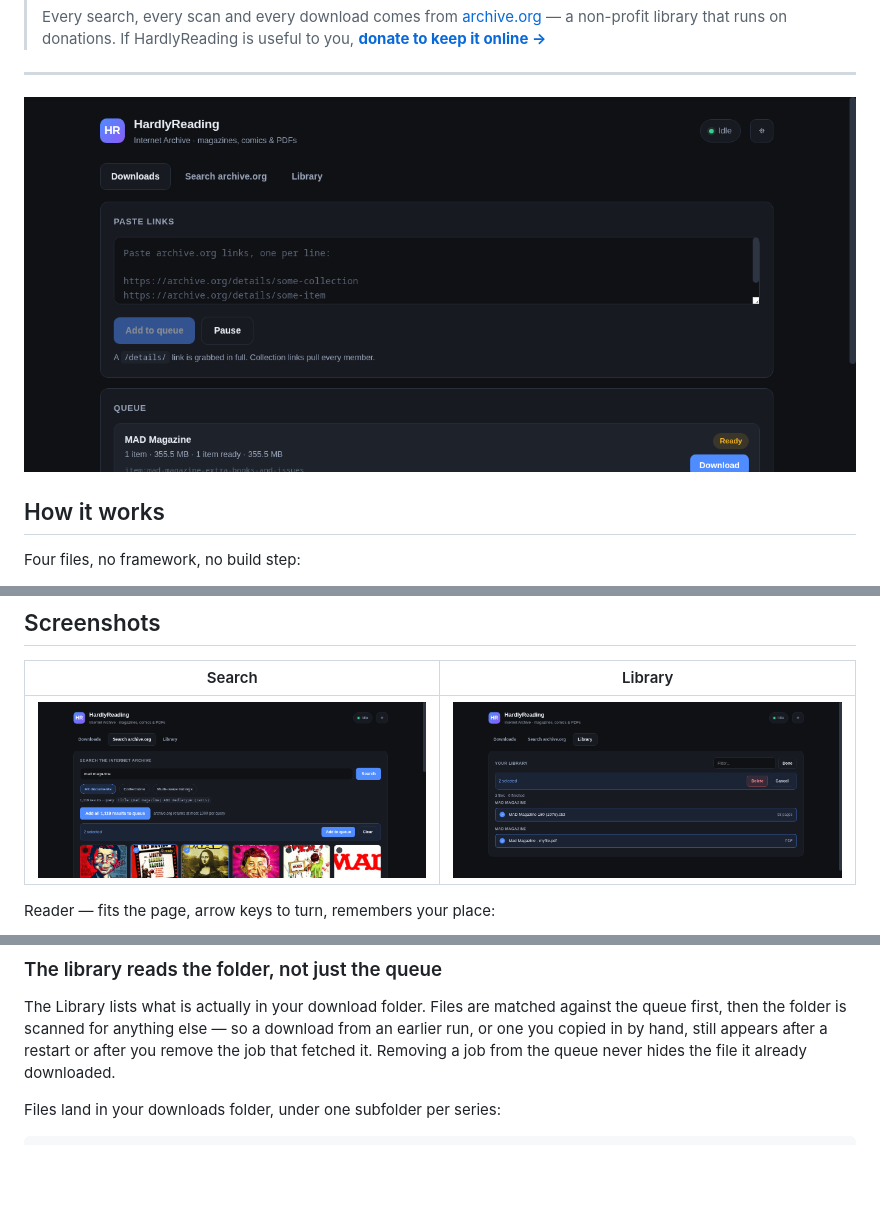
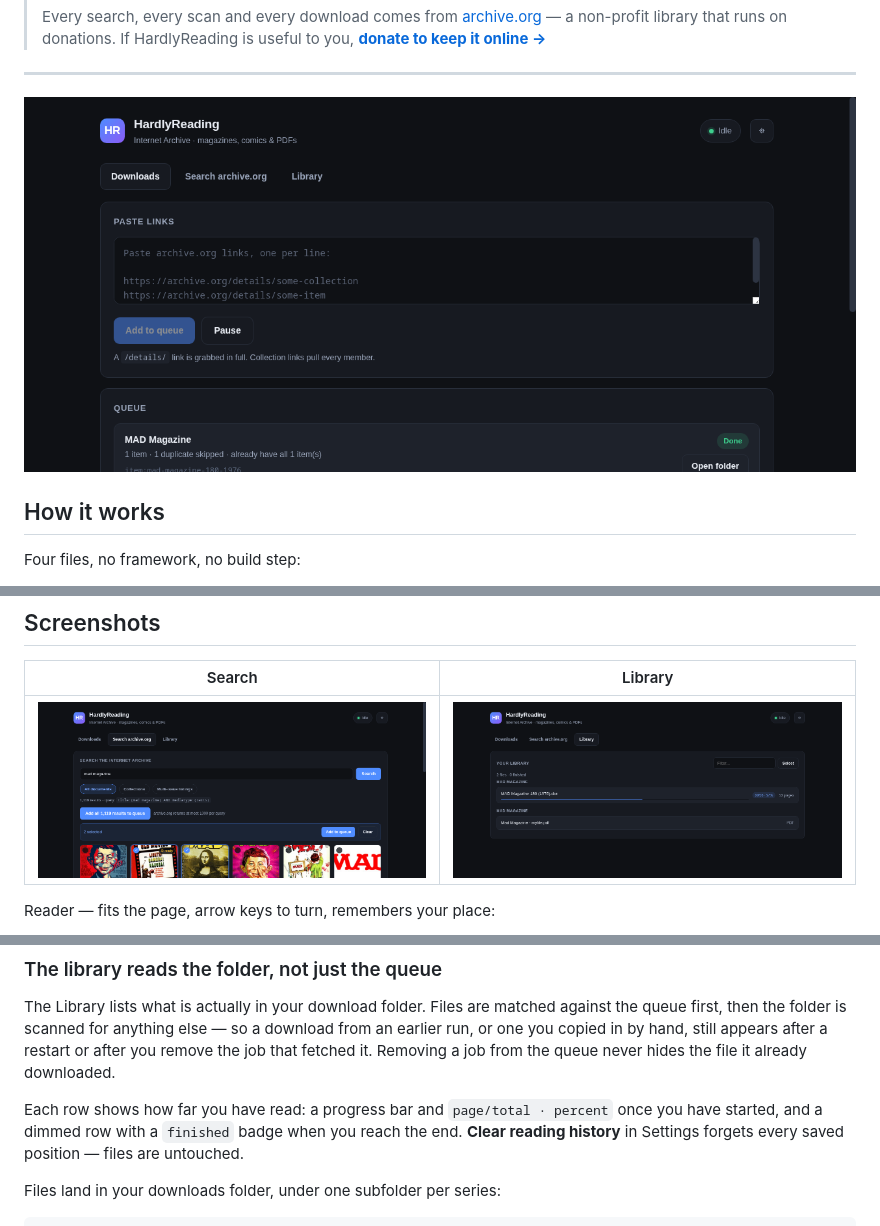
Before and after one commit to hardlysleeping/HardlyReading, a Markdown page: README.md, 3 parts joined by grey strips. Rendered like a GitHub page; pictures changed too: docs/library.png, docs/queue.png; blank space fills up the shorter version.

````diff
--- a/README.md
+++ b/README.md
@@ -164,6 +164,11 @@ download from an earlier run, or one you copied in by hand, still appears after
 a restart or after you remove the job that fetched it. Removing a job from the
 queue never hides the file it already downloaded.
 
+Each row shows how far you have read: a progress bar and `page/total · percent`
+once you have started, and a dimmed row with a `finished` badge when you reach
+the end. **Clear reading history** in Settings forgets every saved position —
+files are untouched.
+
 Files land in your downloads folder, under one subfolder per series:
 
 ```
````
Also changed, not shown: other parts of README.md (+1 -0 lines), 3 other files.
